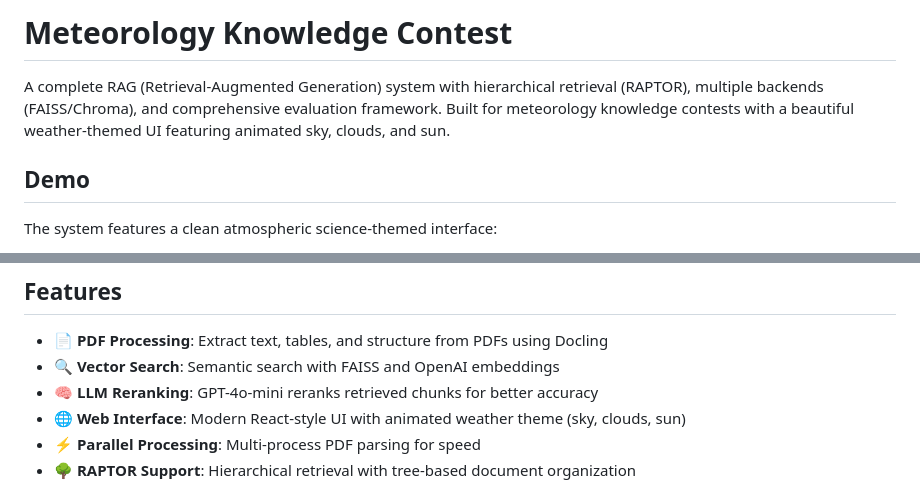
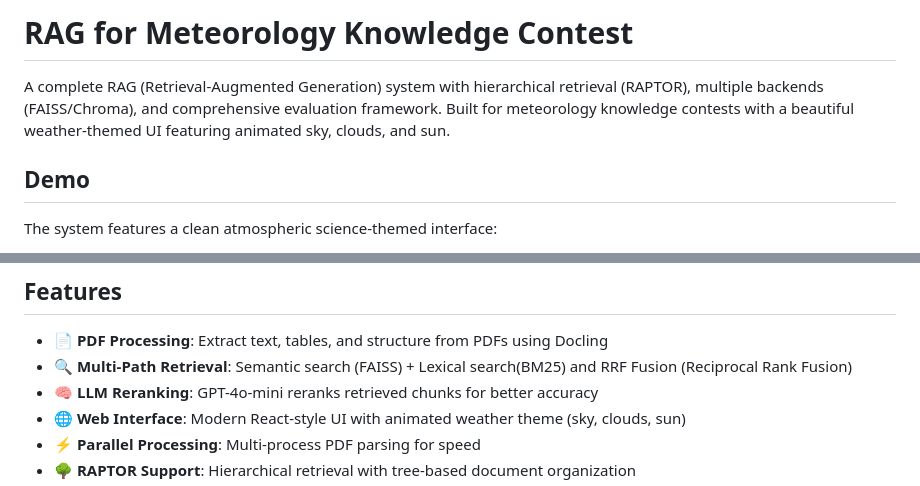
Before and after one commit to chenj695/adaptive-rag-system, a Markdown page: README.md, 2 parts joined by grey strips. Drawn GitHub-style.

```diff
--- a/README.md
+++ b/README.md
@@ -1,6 +1,7 @@
-# Meteorology Knowledge Contest
+# RAG for Meteorology Knowledge Contest
 
 A complete RAG (Retrieval-Augmented Generation) system with hierarchical retrieval (RAPTOR), multiple backends (FAISS/Chroma), and comprehensive evaluation framework. Built for meteorology knowledge contests with a beautiful weather-themed UI featuring animated sky, clouds, and sun.
+
 
 ## Demo
 
@@ -14,7 +19,7 @@ The system features a clean atmospheric science-themed interface:
 ## Features
 
 - 📄 **PDF Processing**: Extract text, tables, and structure from PDFs using Docling
-- 🔍 **Vector Search**: Semantic search with FAISS and OpenAI embeddings
+- 🔍 **Multi-Path Retrieval**: Semantic search (FAISS) + Lexical search(BM25) and RRF Fusion (Reciprocal Rank Fusion)
 - 🧠 **LLM Reranking**: GPT-4o-mini reranks retrieved chunks for better accuracy
 - 🌐 **Web Interface**: Modern React-style UI with animated weather theme (sky, clouds, sun)
 - ⚡ **Parallel Processing**: Multi-process PDF parsing for speed
```
Also changed, not shown: other parts of README.md (+4 -0 lines).
